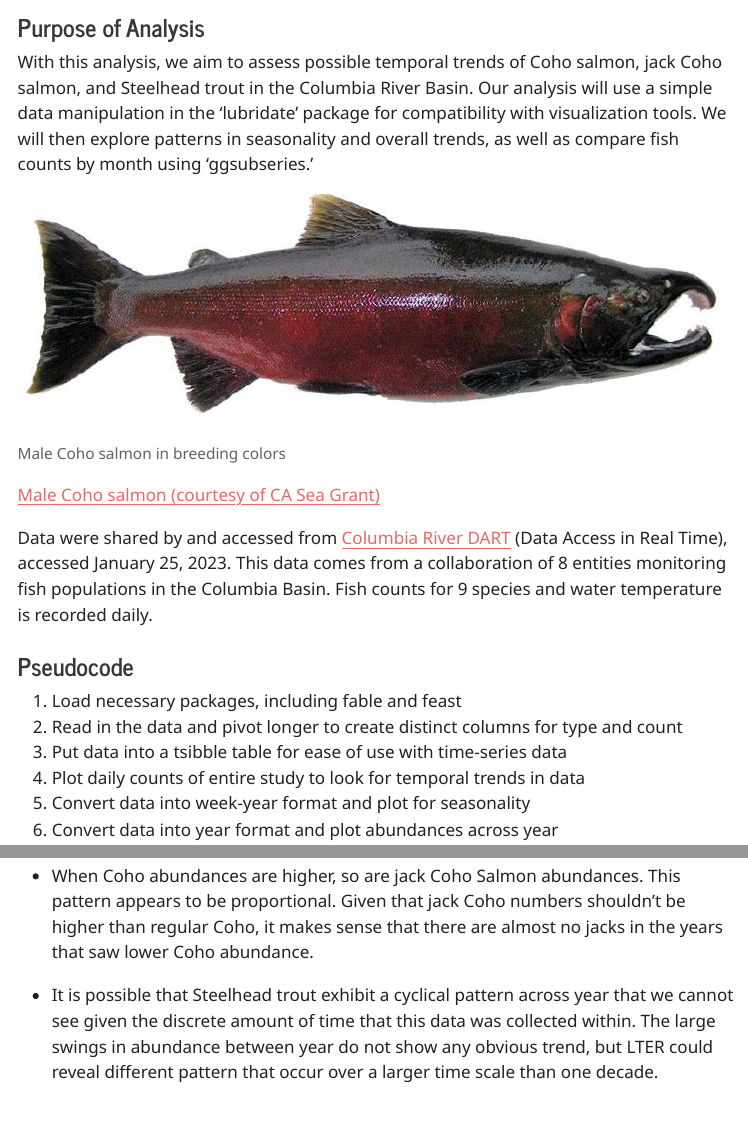
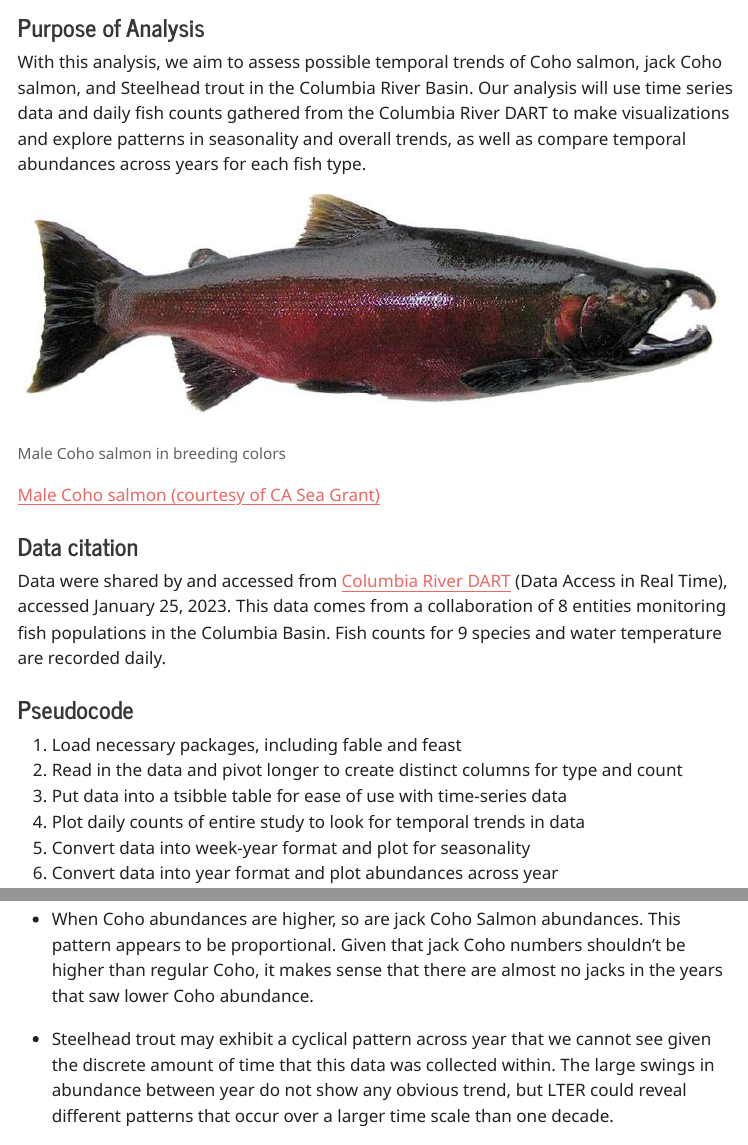
Before and after one commit to lauren-puffer/esm-244---hw4, a Quarto document (scripts/a4_task1_puffer_lauren.qmd): the page in a window 1100 px wide, from 190 px down before the commit and from 180 px down after it, so that both start at the same text, and a second part further down, joined at a grey line. The pictures show the output file scripts/a4_task1_puffer_lauren.html that the author committed with the source, opened offline; menus at the side of the page are left out; long lines of code are wrapped.

Commit message:
Made grammatical changes and tweaked the formating a touch.

```diff
--- a/scripts/a4_task1_puffer_lauren.qmd
+++ b/scripts/a4_task1_puffer_lauren.qmd
@@ -16,13 +16,15 @@ theme: journal
 
 ### Purpose of Analysis
 
-With this analysis, we aim to assess possible temporal trends of Coho salmon, jack Coho salmon, and Steelhead trout in the Columbia River Basin. Our analysis will use a simple data manipulation in the 'lubridate' package for compatibility with visualization tools. We will then explore patterns in seasonality and overall trends, as well as compare fish counts by month using 'ggsubseries.'
+With this analysis, we aim to assess possible temporal trends of Coho salmon, jack Coho salmon, and Steelhead trout in the Columbia River Basin. Our analysis will use time series data and daily fish counts gathered from the Columbia River DART to make visualizations and explore patterns in seasonality and overall trends, as well as compare temporal abundances across years for each fish type.
 
 ![Male Coho salmon in breeding colors](images/cohomale1-01.jpg)
 
 [Male Coho salmon (courtesy of CA Sea Grant)](https://caseagrant.ucsd.edu/russian-river-salmon-steelhead/russian-river-learning-center/salmonid-identification)
 
-Data were shared by and accessed from [Columbia River DART](http://www.cbr.washington.edu/dart/query/adult_graph_text) (Data Access in Real Time), accessed January 25, 2023. This data comes from a collaboration of 8 entities monitoring fish populations in the Columbia Basin. Fish counts for 9 species and water temperature is recorded daily.
+### Data citation
+
+Data were shared by and accessed from [Columbia River DART](http://www.cbr.washington.edu/dart/query/adult_graph_text) (Data Access in Real Time), accessed January 25, 2023. This data comes from a collaboration of 8 entities monitoring fish populations in the Columbia Basin. Fish counts for 9 species and water temperature are recorded daily.
 
 ### Pseudocode
 
@@ -199,7 +201,7 @@ fish_year_abundance <- ggplot(fish_year, aes(x = year, y = yearly_count, fill =
 
 -   When Coho abundances are higher, so are jack Coho Salmon abundances. This pattern appears to be proportional. Given that jack Coho numbers shouldn't be higher than regular Coho, it makes sense that there are almost no jacks in the years that saw lower Coho abundance.
 
--   It is possible that Steelhead trout exhibit a cyclical pattern across year that we cannot see given the discrete amount of time that this data was collected within. The large swings in abundance between year do not show any obvious trend, but LTER could reveal different pattern that occur over a larger time scale than one decade.
+-   Steelhead trout may exhibit a cyclical pattern across year that we cannot see given the discrete amount of time that this data was collected within. The large swings in abundance between year do not show any obvious trend, but LTER could reveal different patterns that occur over a larger time scale than one decade.
 
 ## Discussion
 
```
Also changed, not shown: scripts/a4_task1_puffer_lauren.html, scripts/a4_task1_puffer_lauren.qmd (2 more changed lines).
